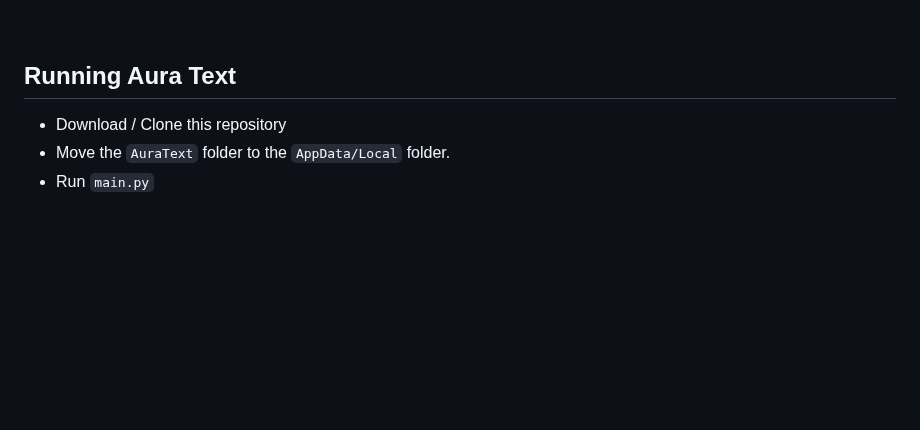
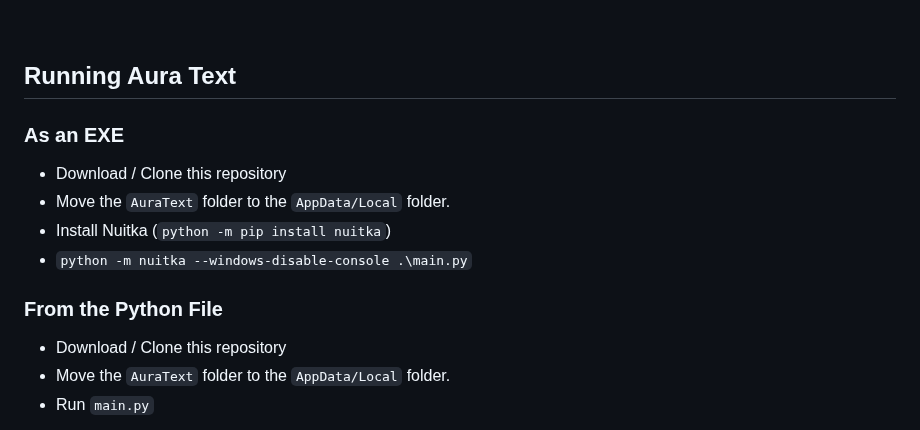
Before and after one commit to rohankishore/Aura-Text, a Markdown page: README.md, the part around the change. Rendered like a GitHub page; blank space fills up the shorter version.

Commit message:
Added Build Instructions
Added info for Nuitka

```diff
--- a/README.md
+++ b/README.md
@@ -59,6 +59,13 @@ Read the Docs (Contains some hidden tricks too ;] ): https://github.com/rohankis
 
 ## Running Aura Text
 
+### As an EXE
+- Download / Clone this repository
+- Move the `AuraText` folder to the `AppData/Local` folder.
+- Install Nuitka (`python -m pip install nuitka`)
+- `python -m nuitka --windows-disable-console .\main.py`
+
+### From the Python File
 - Download / Clone this repository
 - Move the `AuraText` folder to the `AppData/Local` folder.
 - Run `main.py`
```
